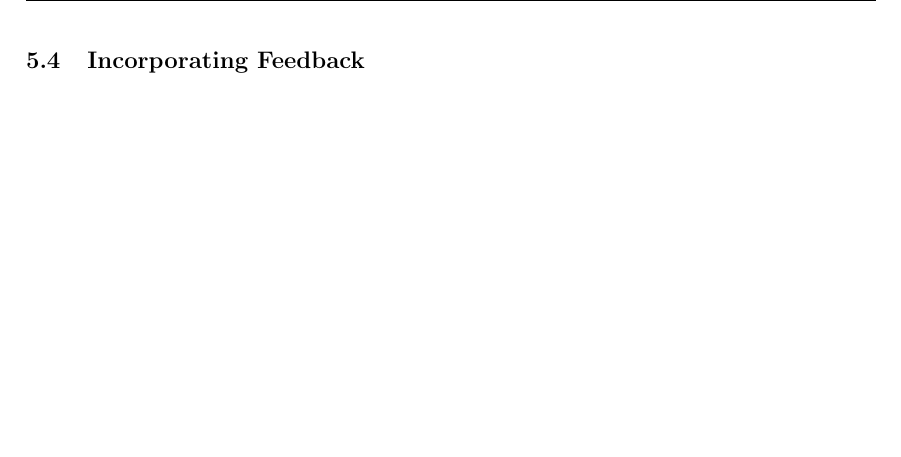
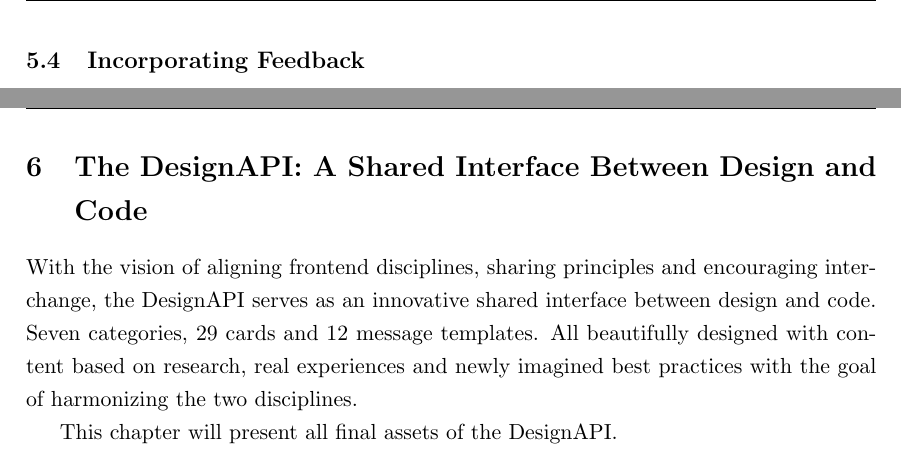
Before and after one commit to hanslissi/DesignToCode_Bachelorthesis, a LaTeX thesis (DesignToCode_Bachelorthesis.tex, which reads chapters/6/0_The DesignAPI: A Shared Interface Between Design and Code.tex): part of page 34 of 37 before the commit and two parts of pages 34 and 35 of 41 after it, the two joined at a grey line, cut so that both start at the same text, the shorter picture padded with empty space. Compiled offline with pdfLaTeX.

Commit message:
add intro and structure of chapter 6

```diff
--- /dev/null
+++ b/chapters/6/0_The DesignAPI: A Shared Interface Between Design and Code.tex
@@ -0,0 +1,16 @@
+\newpage
+\section{The DesignAPI: A Shared Interface Between Design and Code}
+With the vision of aligning frontend disciplines, sharing principles and encouraging interchange,
+the DesignAPI serves as an innovative shared interface between design and code. Seven categories, 29
+cards and 12 message templates. All beautifully designed with content based on research, real
+experiences and newly imagined best practices with the goal of harmonizing the two disciplines.
+
+This chapter will present all final assets of the DesignAPI.
+
+\input{chapters/6/1_The Cards.tex}
+
+\input{chapters/6/2_The Message Templates.tex}
+
+\input{chapters/6/3_Availability.tex}
+
+\input{chapters/6/4_Evaluation.tex}
```
Also changed, not shown: DesignToCode_Bachelorthesis.tex (+2 -0 lines), chapters/5/1_Developing a Solution.tex (+4 -0 lines), chapters/6/1_The Cards.tex (added, +2 -0 lines), chapters/6/2_The Message Templates.tex (added, +2 -0 lines), chapters/6/4_Evaluation.tex (added, +2 -0 lines), chapters/6/3_Availability.tex (added).
